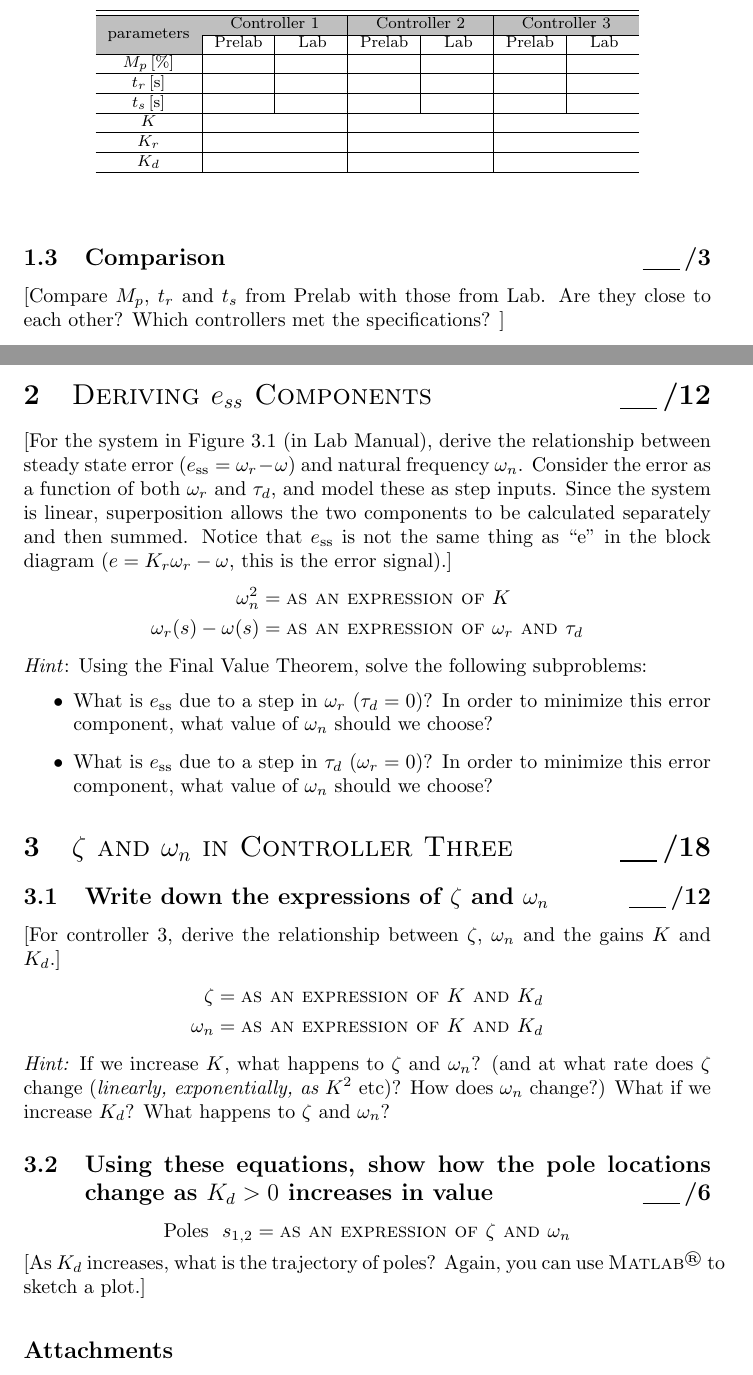
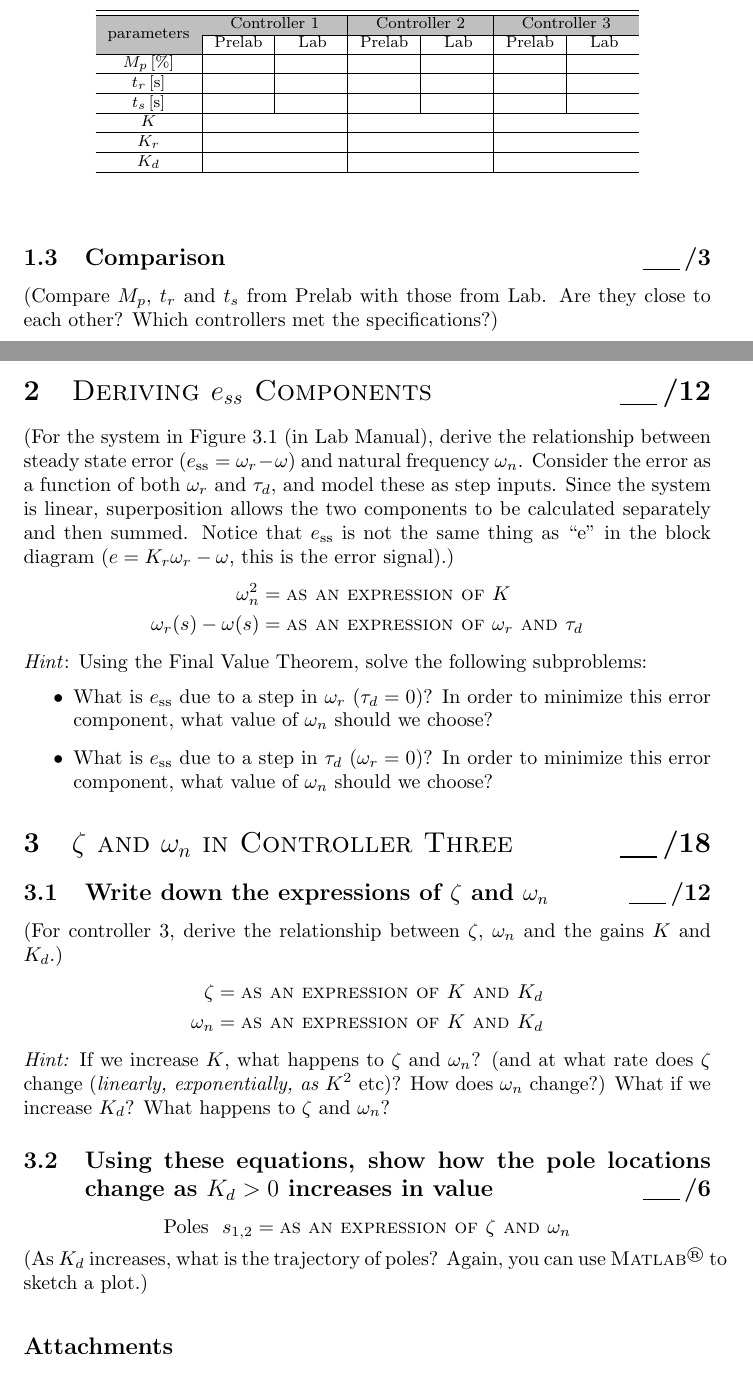
Before and after one commit to yunlhan/ece486lab_latex, a LaTeX document (lab3template.tex): two parts of pages 1 and 2 of 2, joined at a grey line, cut so that both start at the same text. Compiled offline with pdfLaTeX.

Commit message:
Fix () consistency in lab 3 and line wrap in lab 1 header

```diff
--- a/lab3template.tex
+++ b/lab3template.tex
@@ -75,10 +75,10 @@ $K_d$  &\multicolumn{2}{c|}{}&\multicolumn{2}{c|}{}&\multicolumn{2}{c}{} \\ \hli
 \end{table}
 
 \subsection{Comparison \score 3}
-[Compare $M_p$, $t_r$ and $t_s$ from Prelab with those from Lab. Are they close to each other? Which controllers met the specifications? ]
+(Compare $M_p$, $t_r$ and $t_s$ from Prelab with those from Lab. Are they close to each other? Which controllers met the specifications?)
 
 \section{{\sc Deriving $e_{ss}$ Components} \score 12}
-[For the system in Figure 3.1 (in Lab Manual), derive the relationship between steady state error ($e_{\rm ss}= \omega_r - \omega$) and natural frequency $\omega_n$. Consider the error as a function of both $\omega_r$ and $\tau_d$, and model these as step inputs. Since the system is linear, superposition allows the two components to be calculated separately and then summed. Notice that $e_{\rm ss}$ is not the same thing as ``e'' in the block diagram ($e= K_r\omega_r - \omega$, this is the error signal).]
+(For the system in Figure 3.1 (in Lab Manual), derive the relationship between steady state error ($e_{\rm ss}= \omega_r - \omega$) and natural frequency $\omega_n$. Consider the error as a function of both $\omega_r$ and $\tau_d$, and model these as step inputs. Since the system is linear, superposition allows the two components to be calculated separately and then summed. Notice that $e_{\rm ss}$ is not the same thing as ``e'' in the block diagram ($e= K_r\omega_r - \omega$, this is the error signal).)
 \begin{align*}
   \omega_n^2 & = \mbox{\sc as an expression of $K$} \\
   \omega_r(s) - \omega(s) & = \mbox{\sc as an expression of $\omega_r$ and $\tau_d$}
@@ -92,7 +92,7 @@ $K_d$  &\multicolumn{2}{c|}{}&\multicolumn{2}{c|}{}&\multicolumn{2}{c}{} \\ \hli
 
 \section{{\sc $\zeta$ and $\omega_n$ in Controller Three} \score 18}
 \subsection{Write down the expressions of $\zeta$ and $\omega_n$ \score 12}
-[For controller 3, derive the relationship between $\zeta$, $\omega_n$ and the gains $K$ and $K_d$.]
+(For controller 3, derive the relationship between $\zeta$, $\omega_n$ and the gains $K$ and $K_d$.)
 \begin{align*}
 \zeta & = \mbox{\sc as an expression of $K$ and $K_d$} \\
 \omega_n & = \mbox{\sc as an expression of $K$ and $K_d$}
@@ -104,7 +104,7 @@ $K_d$  &\multicolumn{2}{c|}{}&\multicolumn{2}{c|}{}&\multicolumn{2}{c}{} \\ \hli
 \[
     \mbox{Poles}~~s_{1,2} = \mbox{\sc as an expression of $\zeta$ and $\omega_n$}
 \]
-[As $K_d$ increases, what is the trajectory of poles? Again, you can use {\sc Matlab}\RR to sketch a plot.]
+(As $K_d$ increases, what is the trajectory of poles? Again, you can use {\sc Matlab}\RR to sketch a plot.)
 % add your discussion here
 % uncomment the following to insert your figure
 % \begin{figure}[phtb]
```
Also changed, not shown: lab1template.tex (+1 -1 lines).
